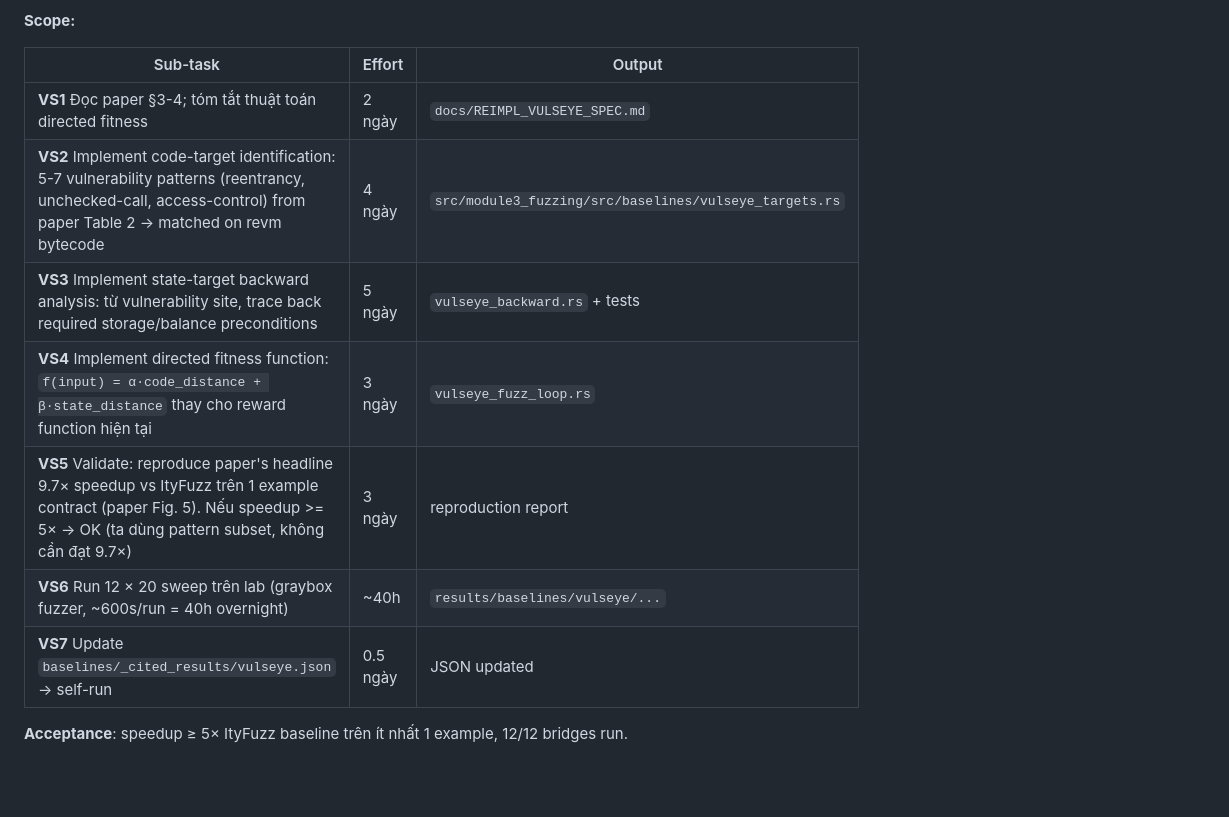
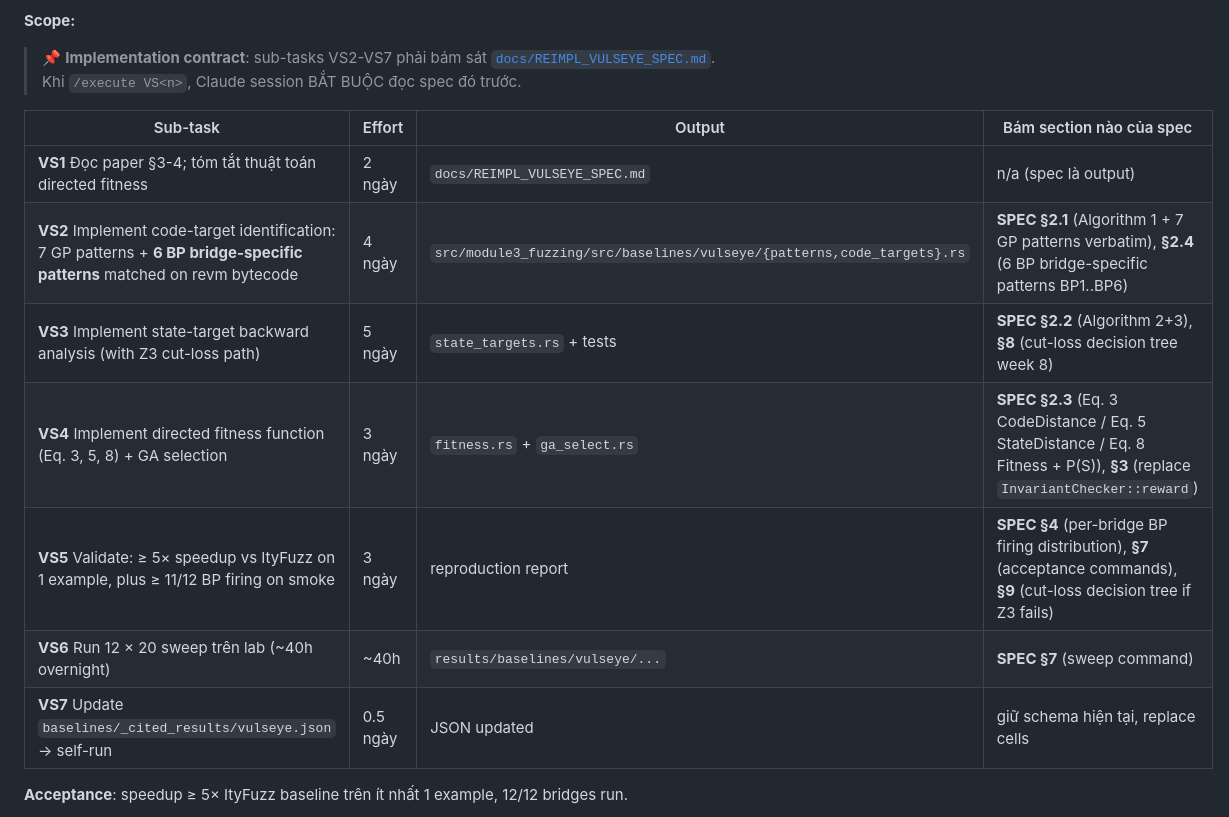
Before and after one commit to Sukemcute/CrossLLM, a Markdown page: docs/PLAN_REIMPL_BASELINES.md, the part around one of its changes. Rendered like a GitHub page; blank space fills up the shorter version.

```diff
--- a/docs/PLAN_REIMPL_BASELINES.md
+++ b/docs/PLAN_REIMPL_BASELINES.md
@@ -158,15 +166,19 @@ Core method §3-4:
 
 **Scope:**
 
-| Sub-task | Effort | Output |
-|---|---|---|
-| **VS1** Đọc paper §3-4; tóm tắt thuật toán directed fitness | 2 ngày | `docs/REIMPL_VULSEYE_SPEC.md` |
-| **VS2** Implement code-target identification: 5-7 vulnerability patterns (reentrancy, unchecked-call, access-control) from paper Table 2 → matched on revm bytecode | 4 ngày | `src/module3_fuzzing/src/baselines/vulseye_targets.rs` |
-| **VS3** Implement state-target backward analysis: từ vulnerability site, trace back required storage/balance preconditions | 5 ngày | `vulseye_backward.rs` + tests |
-| **VS4** Implement directed fitness function: `f(input) = α·code_distance + β·state_distance` thay cho reward function hiện tại | 3 ngày | `vulseye_fuzz_loop.rs` |
-| **VS5** Validate: reproduce paper's headline 9.7× speedup vs ItyFuzz trên 1 example contract (paper Fig. 5). Nếu speedup >= 5× → OK (ta dùng pattern subset, không cần đạt 9.7×) | 3 ngày | reproduction report |
-| **VS6** Run 12 × 20 sweep trên lab (graybox fuzzer, ~600s/run = 40h overnight) | ~40h | `results/baselines/vulseye/...` |
-| **VS7** Update `baselines/_cited_results/vulseye.json` → self-run | 0.5 ngày | JSON updated |
+> 📌 **Implementation contract**: sub-tasks VS2-VS7 phải bám sát
+> [`docs/REIMPL_VULSEYE_SPEC.md`](REIMPL_VULSEYE_SPEC.md). Khi
+> `/execute VS<n>`, Claude session BẮT BUỘC đọc spec đó trước.
+
+| Sub-task | Effort | Output | Bám section nào của spec |
+|---|---|---|---|
+| **VS1** Đọc paper §3-4; tóm tắt thuật toán directed fitness | 2 ngày | `docs/REIMPL_VULSEYE_SPEC.md` | n/a (spec là output) |
+| **VS2** Implement code-target identification: 7 GP patterns + **6 BP bridge-specific patterns** matched on revm bytecode | 4 ngày | `src/module3_fuzzing/src/baselines/vulseye/{patterns,code_targets}.rs` | **SPEC §2.1** (Algorithm 1 + 7 GP patterns verbatim), **§2.4** (6 BP bridge-specific patterns BP1..BP6) |
+| **VS3** Implement state-target backward analysis (with Z3 cut-loss path) | 5 ngày | `state_targets.rs` + tests | **SPEC §2.2** (Algorithm 2+3), **§8** (cut-loss decision tree week 8) |
+| **VS4** Implement directed fitness function (Eq. 3, 5, 8) + GA selection | 3 ngày | `fitness.rs` + `ga_select.rs` | **SPEC §2.3** (Eq. 3 CodeDistance / Eq. 5 StateDistance / Eq. 8 Fitness + P(S)), **§3** (replace `InvariantChecker::reward`) |
+| **VS5** Validate: ≥ 5× speedup vs ItyFuzz on 1 example, plus ≥ 11/12 BP firing on smoke | 3 ngày | reproduction report | **SPEC §4** (per-bridge BP firing distribution), **§7** (acceptance commands), **§9** (cut-loss decision tree if Z3 fails) |
+| **VS6** Run 12 × 20 sweep trên lab (~40h overnight) | ~40h | `results/baselines/vulseye/...` | **SPEC §7** (sweep command) |
+| **VS7** Update `baselines/_cited_results/vulseye.json` → self-run | 0.5 ngày | JSON updated | giữ schema hiện tại, replace cells |
 
 **Acceptance**: speedup ≥ 5× ItyFuzz baseline trên ít nhất 1 example,
 12/12 bridges run.
```
Also changed, not shown: other parts of docs/PLAN_REIMPL_BASELINES.md (+39 -27 lines).
